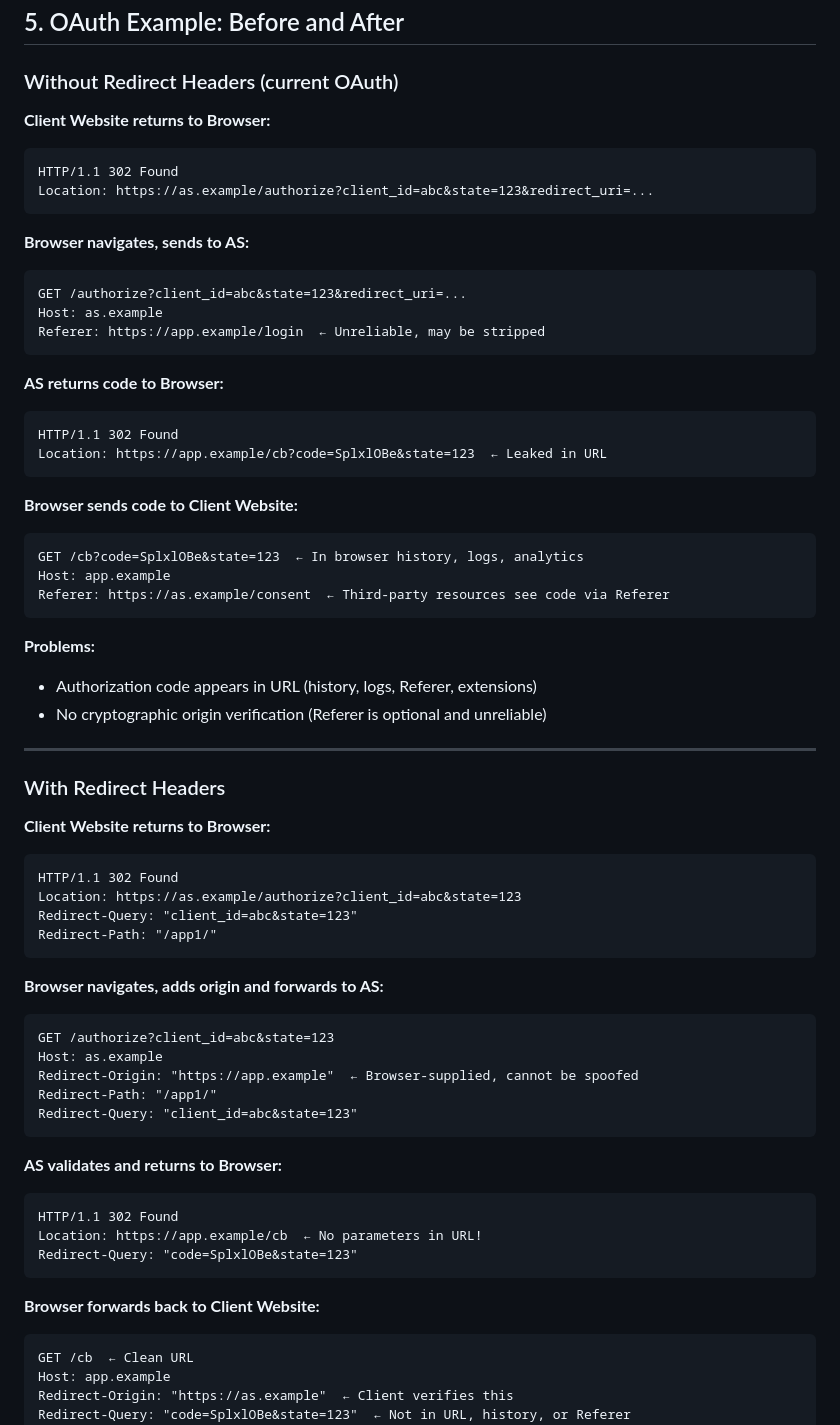
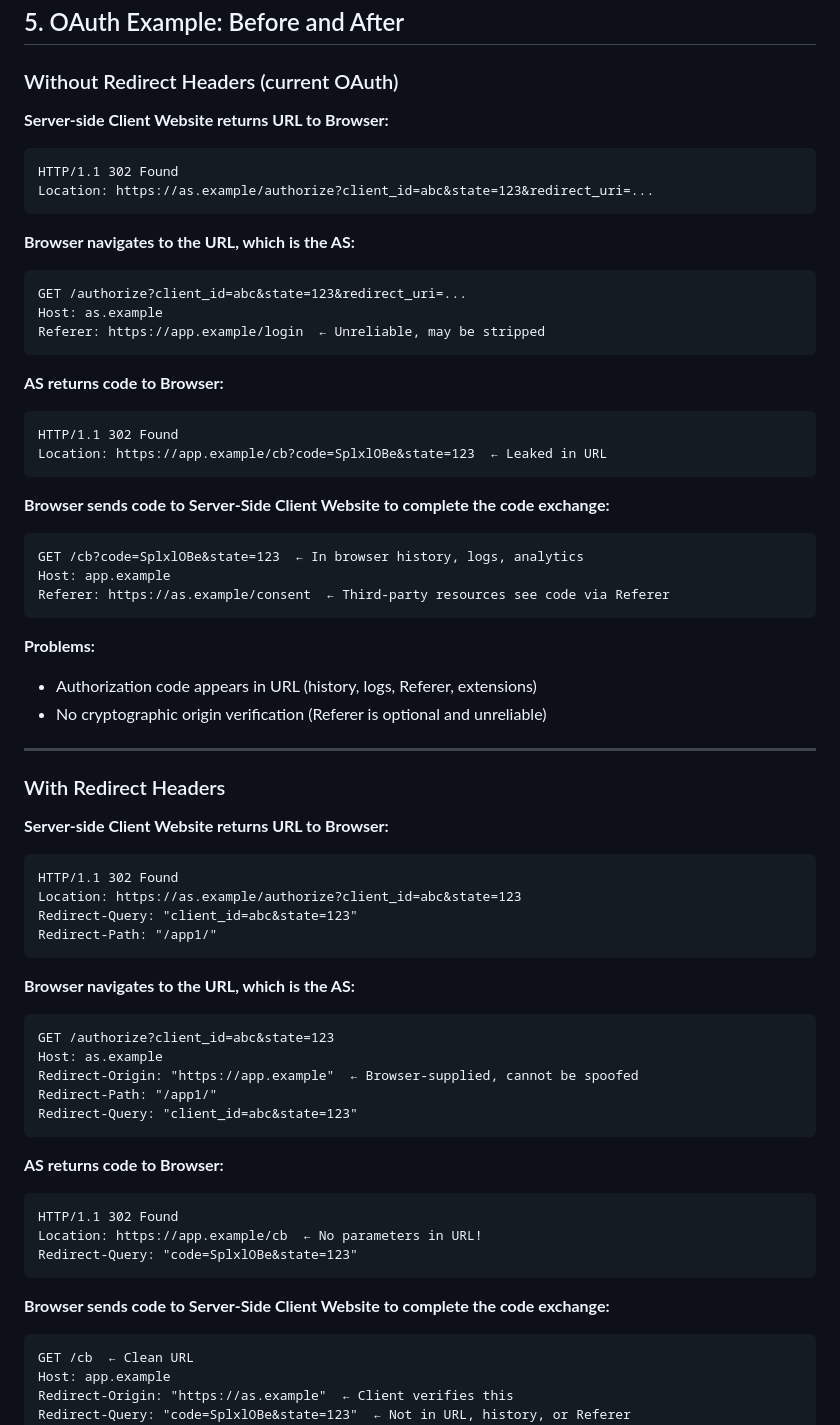
Before and after one commit to dickhardt/redirect-headers, a Markdown page: README.md, the part around the change. Drawn GitHub-style.

Commit message:
Trying to think of something clearer as I understand it

````diff
--- a/README.md
+++ b/README.md
@@ -145,13 +145,13 @@ This prevents redirect_uri manipulation attacks within the same origin.
 
 ### Without Redirect Headers (current OAuth)
 
-**Client Website returns to Browser:**
+**Server-side Client Website returns URL to Browser:**
 ```http
 HTTP/1.1 302 Found
 Location: https://as.example/authorize?client_id=abc&state=123&redirect_uri=...
 ```
 
-**Browser navigates, sends to AS:**
+**Browser navigates to the URL, which is the AS:**
 ```http
 GET /authorize?client_id=abc&state=123&redirect_uri=...
 Host: as.example
@@ -164,7 +164,7 @@ HTTP/1.1 302 Found
 Location: https://app.example/cb?code=SplxlOBe&state=123  ← Leaked in URL
 ```
 
-**Browser sends code to Client Website:**
+**Browser sends code to Server-Side Client Website to complete the code exchange:**
 ```http
 GET /cb?code=SplxlOBe&state=123  ← In browser history, logs, analytics
 Host: app.example
@@ -179,7 +179,7 @@ Referer: https://as.example/consent  ← Third-party resources see code via Refe
 
 ### With Redirect Headers
 
-**Client Website returns to Browser:**
+**Server-side Client Website returns URL to Browser:**
 ```http
 HTTP/1.1 302 Found
 Location: https://as.example/authorize?client_id=abc&state=123
@@ -187,7 +187,7 @@ Redirect-Query: "client_id=abc&state=123"
 Redirect-Path: "/app1/"
 ```
 
-**Browser navigates, adds origin and forwards to AS:**
+**Browser navigates to the URL, which is the AS:**
 ```http
 GET /authorize?client_id=abc&state=123
 Host: as.example
@@ -196,14 +196,14 @@ Redirect-Path: "/app1/"
 Redirect-Query: "client_id=abc&state=123"
 ```
 
-**AS validates and returns to Browser:**
+**AS returns code to Browser:**
 ```http
 HTTP/1.1 302 Found
 Location: https://app.example/cb  ← No parameters in URL!
 Redirect-Query: "code=SplxlOBe&state=123"
 ```
 
-**Browser forwards back to Client Website:**
+**Browser sends code to Server-Side Client Website to complete the code exchange:**
 ```http
 GET /cb  ← Clean URL
 Host: app.example
````
